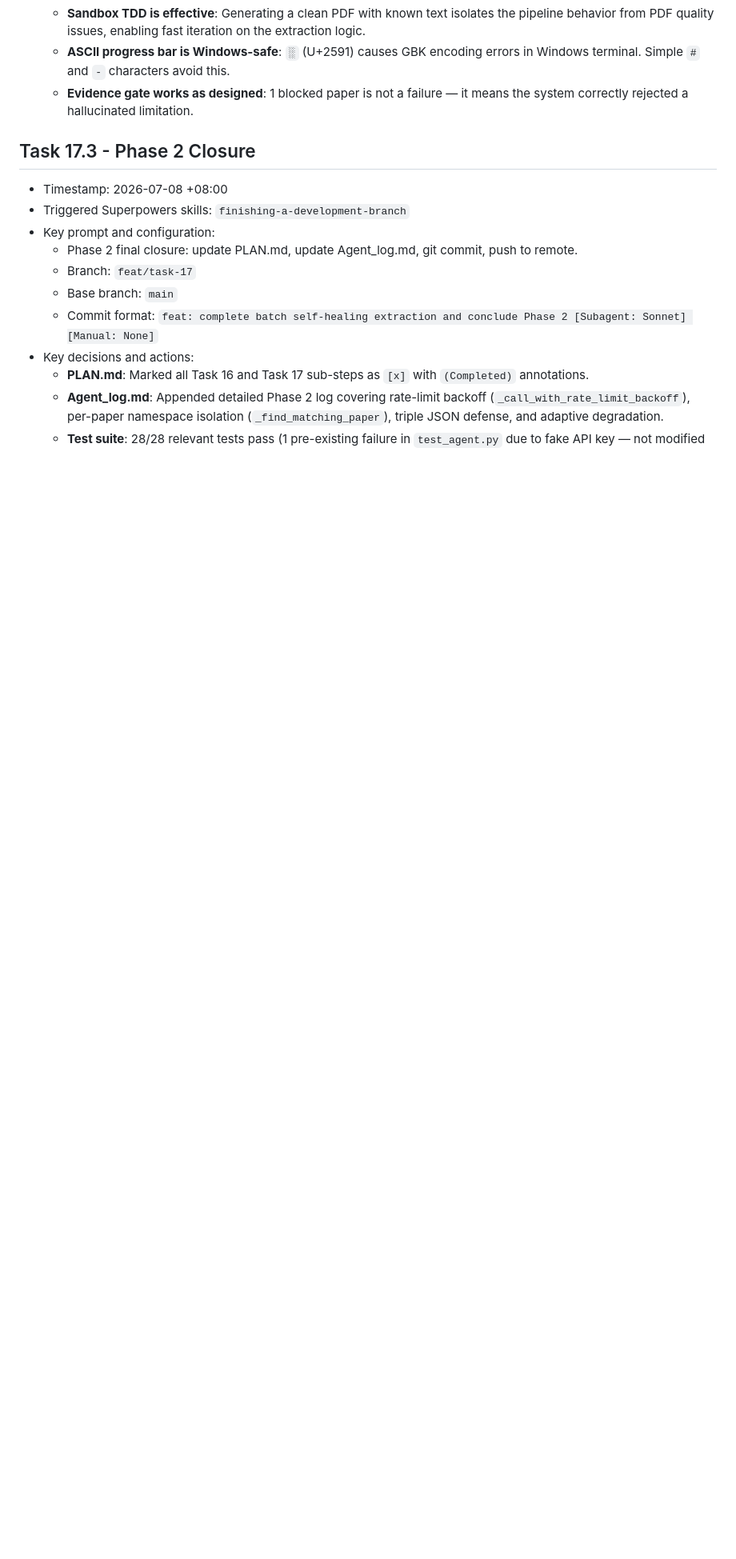
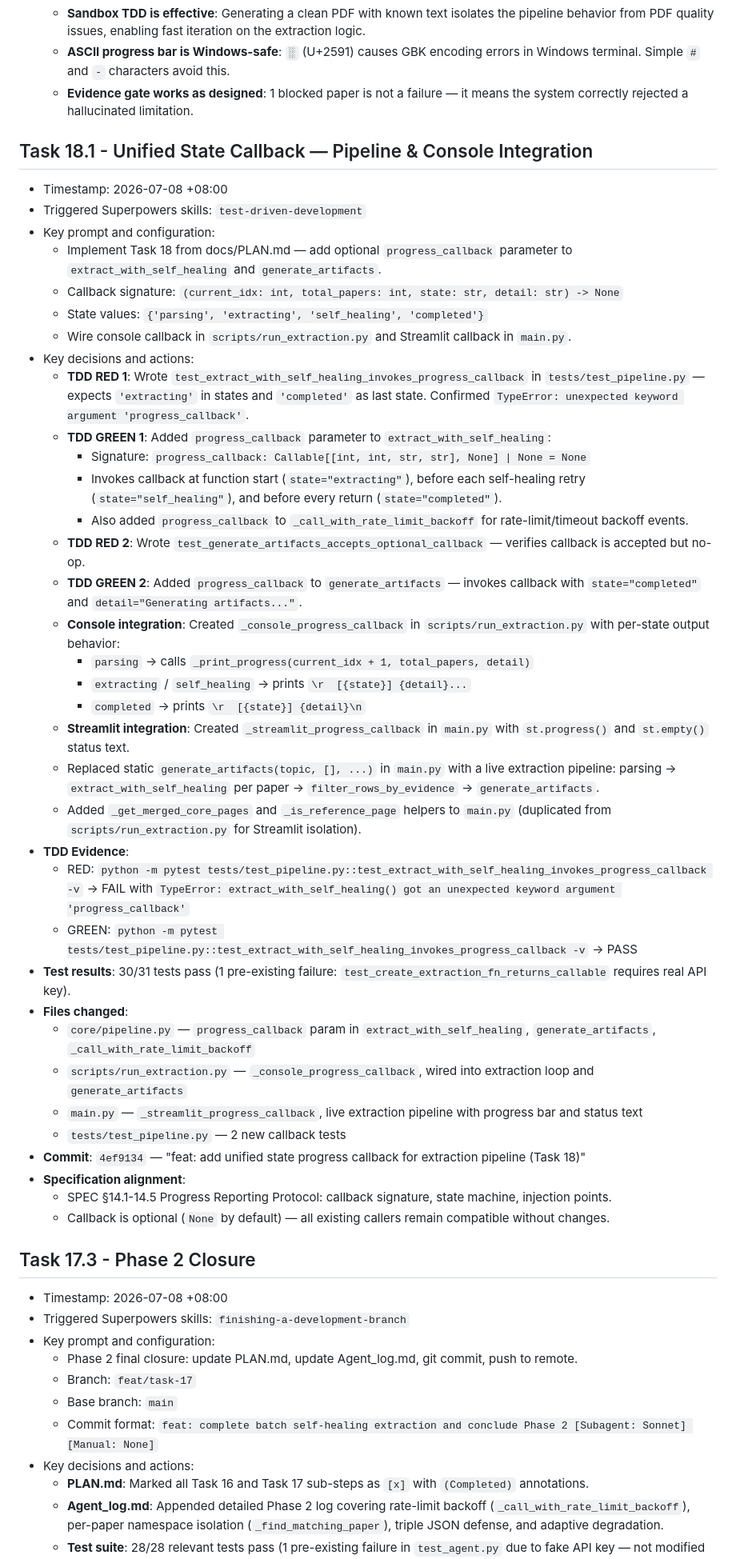
Before and after one commit to C6-H14/SmartSurvey, a Markdown page: docs/Agent_log.md, the part around the change. Shown at 80% size. GitHub-like rendering; blank space fills up the shorter version.

Commit message:
docs: mark Task 18 complete in plan and agent log

```diff
--- a/docs/Agent_log.md
+++ b/docs/Agent_log.md
@@ -565,6 +565,44 @@
   - **ASCII progress bar is Windows-safe**: `░` (U+2591) causes GBK encoding errors in Windows terminal. Simple `#` and `-` characters avoid this.
   - **Evidence gate works as designed**: 1 blocked paper is not a failure — it means the system correctly rejected a hallucinated limitation.
 
+## Task 18.1 - Unified State Callback — Pipeline & Console Integration
+
+- Timestamp: 2026-07-08 +08:00
+- Triggered Superpowers skills: `test-driven-development`
+- Key prompt and configuration:
+  - Implement Task 18 from docs/PLAN.md — add optional `progress_callback` parameter to `extract_with_self_healing` and `generate_artifacts`.
+  - Callback signature: `(current_idx: int, total_papers: int, state: str, detail: str) -> None`
+  - State values: `{'parsing', 'extracting', 'self_healing', 'completed'}`
+  - Wire console callback in `scripts/run_extraction.py` and Streamlit callback in `main.py`.
+- Key decisions and actions:
+  - **TDD RED 1**: Wrote `test_extract_with_self_healing_invokes_progress_callback` in `tests/test_pipeline.py` — expects `'extracting'` in states and `'completed'` as last state. Confirmed `TypeError: unexpected keyword argument 'progress_callback'`.
+  - **TDD GREEN 1**: Added `progress_callback` parameter to `extract_with_self_healing`:
+    - Signature: `progress_callback: Callable[[int, int, str, str], None] | None = None`
+    - Invokes callback at function start (`state="extracting"`), before each self-healing retry (`state="self_healing"`), and before every return (`state="completed"`).
+    - Also added `progress_callback` to `_call_with_rate_limit_backoff` for rate-limit/timeout backoff events.
+  - **TDD RED 2**: Wrote `test_generate_artifacts_accepts_optional_callback` — verifies callback is accepted but no-op.
+  - **TDD GREEN 2**: Added `progress_callback` to `generate_artifacts` — invokes callback with `state="completed"` and `detail="Generating artifacts..."`.
+  - **Console integration**: Created `_console_progress_callback` in `scripts/run_extraction.py` with per-state output behavior:
+    - `parsing` → calls `_print_progress(current_idx + 1, total_papers, detail)`
+    - `extracting` / `self_healing` → prints `\r  [{state}] {detail}...`
+    - `completed` → prints `\r  [{state}] {detail}\n`
+  - **Streamlit integration**: Created `_streamlit_progress_callback` in `main.py` with `st.progress()` and `st.empty()` status text.
+  - Replaced static `generate_artifacts(topic, [], ...)` in `main.py` with a live extraction pipeline: parsing → `extract_with_self_healing` per paper → `filter_rows_by_evidence` → `generate_artifacts`.
+  - Added `_get_merged_core_pages` and `_is_reference_page` helpers to `main.py` (duplicated from `scripts/run_extraction.py` for Streamlit isolation).
+- **TDD Evidence**:
+  - RED: `python -m pytest tests/test_pipeline.py::test_extract_with_self_healing_invokes_progress_callback -v` → FAIL with `TypeError: extract_with_self_healing() got an unexpected keyword argument 'progress_callback'`
+  - GREEN: `python -m pytest tests/test_pipeline.py::test_extract_with_self_healing_invokes_progress_callback -v` → PASS
+- **Test results**: 30/31 tests pass (1 pre-existing failure: `test_create_extraction_fn_returns_callable` requires real API key).
+- **Files changed**:
+  - `core/pipeline.py` — `progress_callback` param in `extract_with_self_healing`, `generate_artifacts`, `_call_with_rate_limit_backoff`
+  - `scripts/run_extraction.py` — `_console_progress_callback`, wired into extraction loop and `generate_artifacts`
+  - `main.py` — `_streamlit_progress_callback`, live extraction pipeline with progress bar and status text
+  - `tests/test_pipeline.py` — 2 new callback tests
+- **Commit**: `4ef9134` — "feat: add unified state progress callback for extraction pipeline (Task 18)"
+- **Specification alignment**:
+  - SPEC §14.1-14.5 Progress Reporting Protocol: callback signature, state machine, injection points.
+  - Callback is optional (`None` by default) — all existing callers remain compatible without changes.
+
 ## Task 17.3 - Phase 2 Closure
 
 - Timestamp: 2026-07-08 +08:00
```
Also changed, not shown: docs/plan.md (+10 -10 lines).
